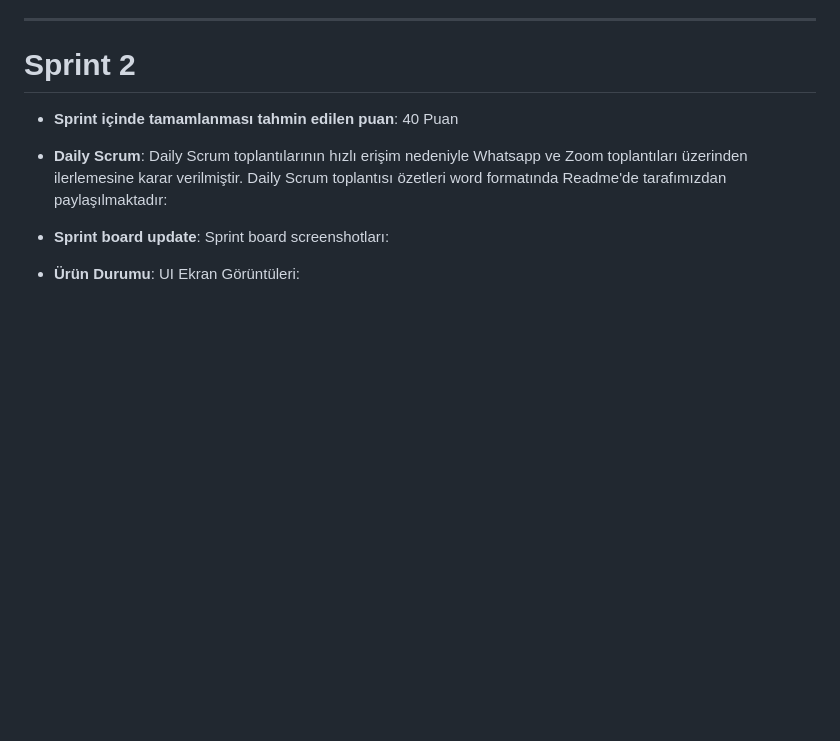
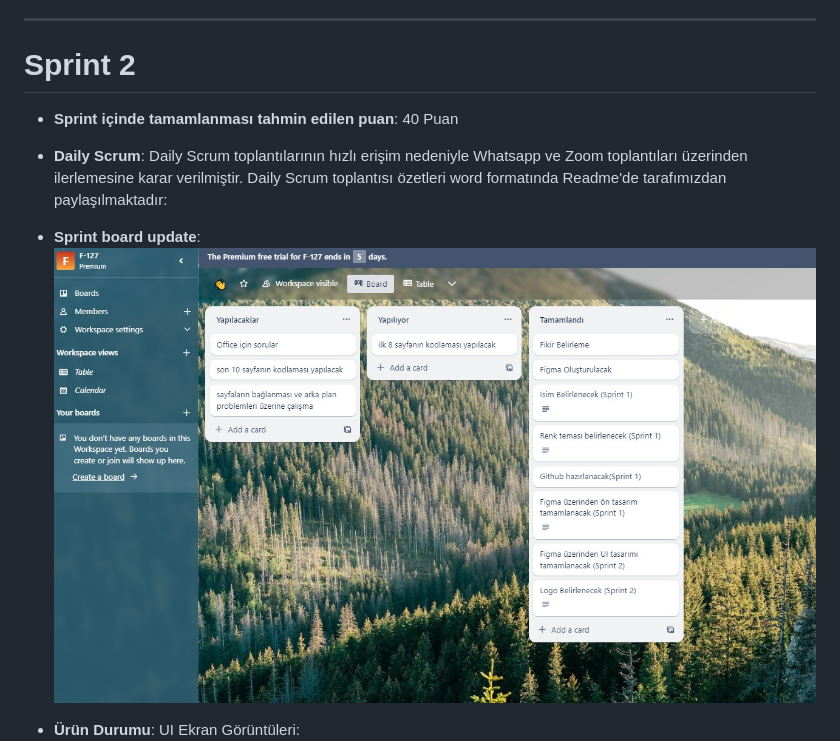
Before and after one commit to mehtapcaldiran/F-127, a Markdown page: Sprint_1/README.md, the part around the change printed below. GitHub-like rendering; blank space fills up the shorter version.

Commit message:
Sprint board update

```diff
--- a/Sprint_1/README.md
+++ b/Sprint_1/README.md
@@ -70,10 +70,9 @@ Sprintteki ilerleyişin anlaşılması ve üretim arkaplanının incelenmesi aç
 # Sprint 2
 
 - **Sprint içinde tamamlanması tahmin edilen puan**: 40 Puan
-
 - **Daily Scrum**: Daily Scrum toplantılarının hızlı erişim nedeniyle Whatsapp ve Zoom toplantıları üzerinden ilerlemesine karar verilmiştir. Daily Scrum toplantısı özetleri word formatında Readme'de tarafımızdan paylaşılmaktadır:
-- **Sprint board update**: Sprint board screenshotları:
-
+- **Sprint board update**:
+![Screenshot 2](https://github.com/mehtapcaldiran/F-127/blob/main/Screenshot_2.jpg)
 - **Ürün Durumu**: UI Ekran Görüntüleri:
 ![Screenshot 1](https://github.com/mehtapcaldiran/F-127/blob/main/Screenshot_1.jpg)
 ![Screenshot 2](https://github.com/mehtapcaldiran/F-127/blob/main/Sprint_1/UI-1.jpg)
```
Also changed, not shown: other parts of Sprint_1/README.md (+0 -1 lines).
